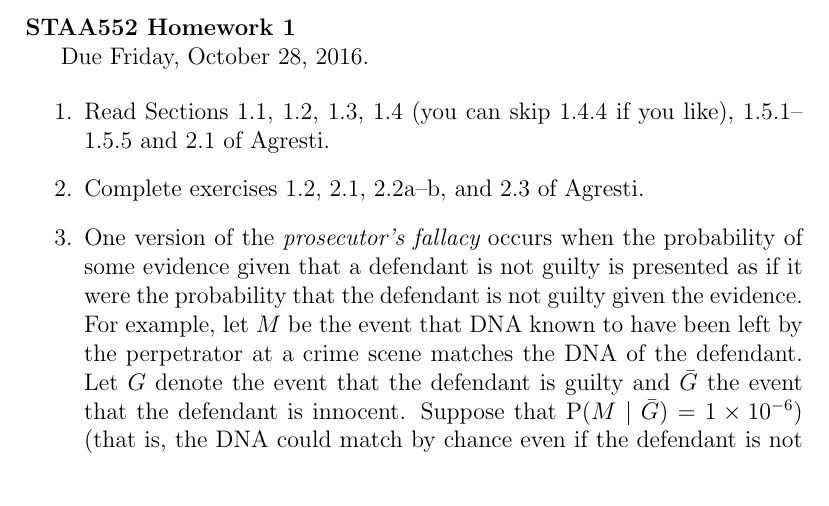
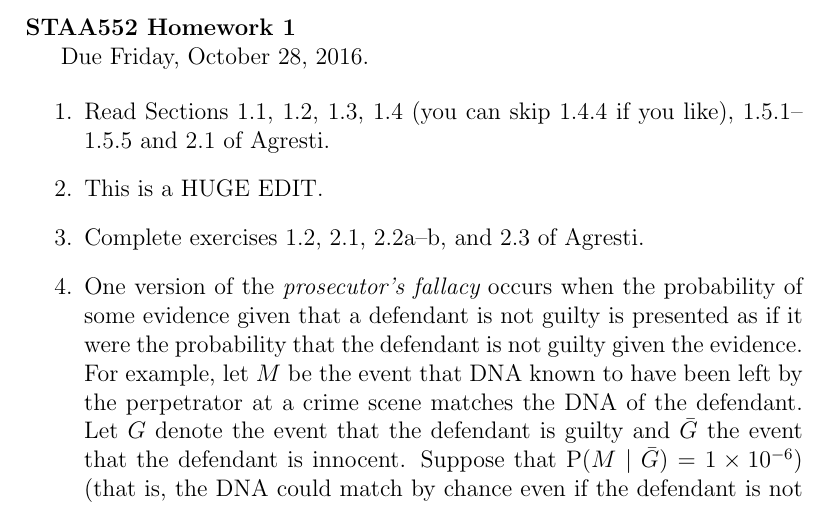
Before and after one commit to jbreidt/TryStuff, a LaTeX problem sheet (hw1_16.tex): part of page 1 of 2, cut so that both start at the same text. Compiled offline with pdfLaTeX.

Commit message:
Add files via upload
Added a new item as a HUGE EDIT.

```diff
--- a/hw1_16.tex
+++ b/hw1_16.tex
@@ -31,6 +31,7 @@ Due Friday, October 28, 2016.
 
 \item Read Sections~1.1, 1.2, 1.3, 1.4 (you can skip 1.4.4 if you like), 1.5.1--1.5.5 and 2.1 of Agresti.
 
+\item This is a HUGE EDIT.
 \item Complete exercises 1.2, 2.1, 2.2a--b, and 2.3 of Agresti.
 
 \item One version of the {\em prosecutor's fallacy} occurs when the probability of some evidence given that a defendant is not guilty is presented as if it were the probability that the defendant is not guilty given the evidence.  For example, let $M$ be the event that DNA known to have been left by the perpetrator at a crime scene matches the DNA of the defendant. Let $G$ denote the event that the defendant is guilty and $\bar G$ the event that the defendant is innocent.  Suppose that P$(M\mid\bar G)=1\times 10^{-6})$ (that is, the DNA could match by chance even if the defendant is not guilty).  Because the defendant's DNA matches the crime scene DNA, the prosecutor claims that there is a one in a million chance that the defendant is not guilty.  Suppose that the weight of all other evidence leads to P$(G)=1\times 10^{-4}$ (for example, other evidence narrows the set of suspects to 10,000 individuals, one of whom is the defendant).  Use the provided information to compute P$(\bar G\mid M)$.  Comment on your result and the prosecutor's claim.
```
Also changed, not shown: hw1_16.pdf.
